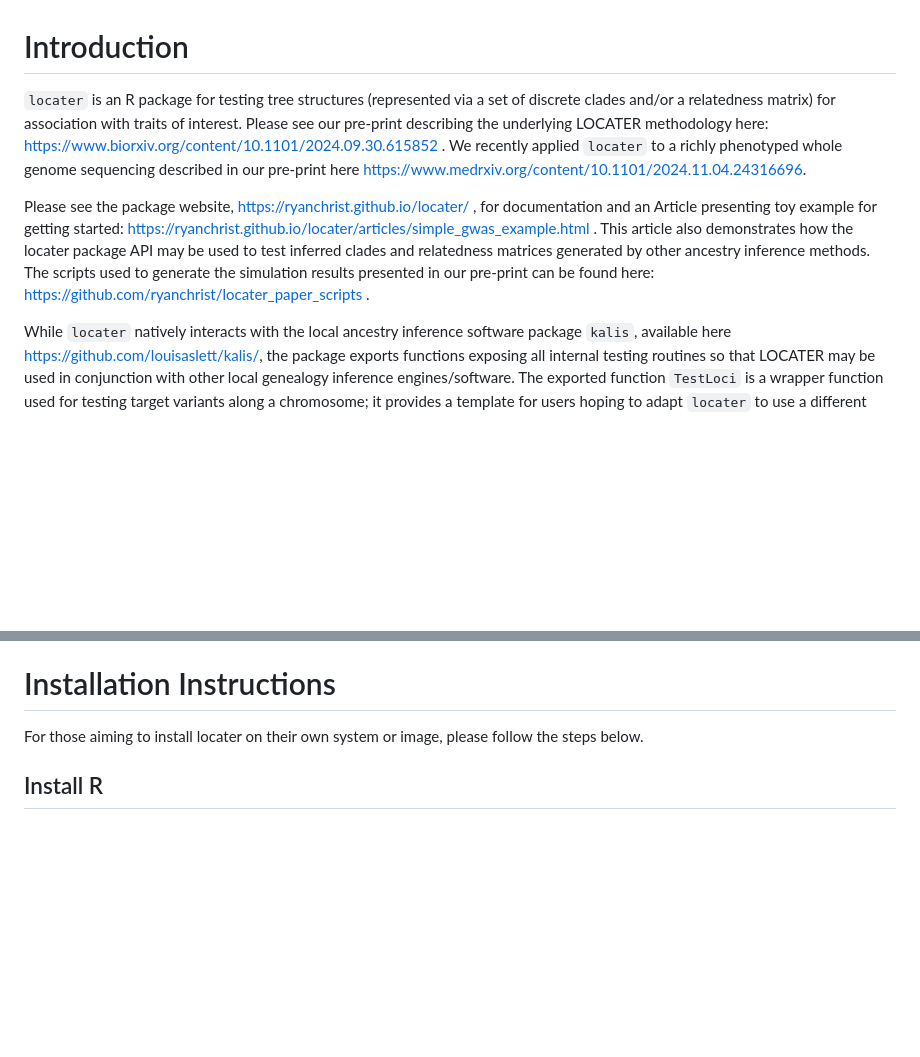
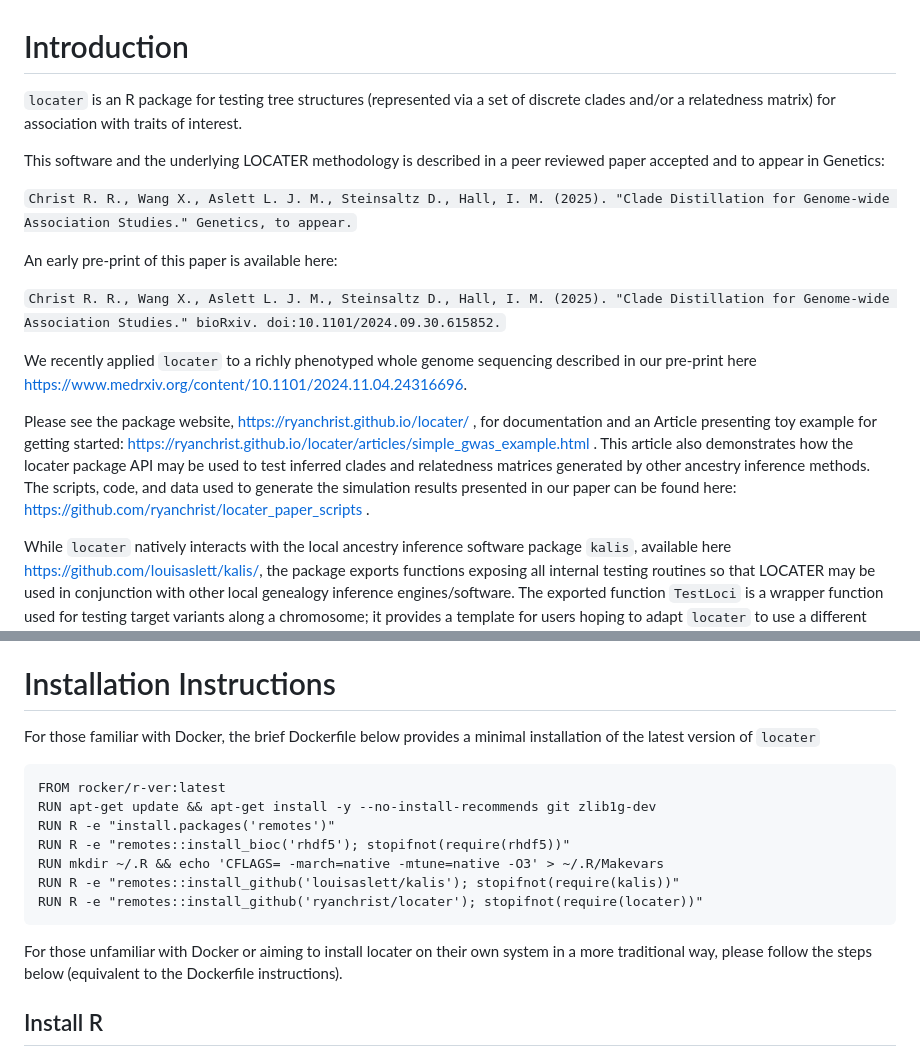
Before and after one commit to ryanchrist/locater, a Markdown page: README.md, 2 parts joined by grey strips. Rendered like a GitHub page; blank space fills up the shorter version.

Commit message:
updating README to reflect acceptance in Genetics.

````diff
--- a/README.md
+++ b/README.md
@@ -1,8 +1,18 @@
 # Introduction
 
-`locater` is an R package for testing tree structures (represented via a set of discrete clades and/or a relatedness matrix) for association with traits of interest. Please see our pre-print describing the underlying LOCATER methodology here: https://www.biorxiv.org/content/10.1101/2024.09.30.615852 . We recently applied `locater` to a richly phenotyped whole genome sequencing described in our pre-print here https://www.medrxiv.org/content/10.1101/2024.11.04.24316696.
+`locater` is an R package for testing tree structures (represented via a set of discrete clades and/or a relatedness matrix) for association with traits of interest.
 
-Please see the package website, https://ryanchrist.github.io/locater/ , for documentation and an Article presenting toy example for getting started: https://ryanchrist.github.io/locater/articles/simple_gwas_example.html . This article also demonstrates how the locater package API may be used to test inferred clades and relatedness matrices generated by other ancestry inference methods. The scripts used to generate the simulation results presented in our pre-print can be found here: https://github.com/ryanchrist/locater_paper_scripts .
+This software and the underlying LOCATER methodology is described in a peer reviewed paper accepted and to appear in Genetics:
+
+```Christ R. R., Wang X., Aslett L. J. M., Steinsaltz D., Hall, I. M. (2025). "Clade Distillation for Genome-wide Association Studies." Genetics, to appear.```
+
+An early pre-print of this paper is available here:
+
+```Christ R. R., Wang X., Aslett L. J. M., Steinsaltz D., Hall, I. M. (2025). "Clade Distillation for Genome-wide Association Studies." bioRxiv. doi:10.1101/2024.09.30.615852.```
+
+We recently applied `locater` to a richly phenotyped whole genome sequencing described in our pre-print here https://www.medrxiv.org/content/10.1101/2024.11.04.24316696.
+
+Please see the package website, https://ryanchrist.github.io/locater/ , for documentation and an Article presenting toy example for getting started: https://ryanchrist.github.io/locater/articles/simple_gwas_example.html . This article also demonstrates how the locater package API may be used to test inferred clades and relatedness matrices generated by other ancestry inference methods. The scripts, code, and data used to generate the simulation results presented in our paper can be found here: https://github.com/ryanchrist/locater_paper_scripts .
 
 While `locater` natively interacts with the local ancestry inference software package `kalis`, available here https://github.com/louisaslett/kalis/, the package exports functions exposing all internal testing routines so that LOCATER may be used in conjunction with other local genealogy inference engines/software. The exported function `TestLoci` is a wrapper function used for testing target variants along a chromosome; it provides a template for users hoping to adapt `locater` to use a different ancestry inference engine or otherwise customize the testing routine.
 
@@ -16,7 +26,18 @@ Call  `require(locater)` in the R session to load locater.  To get started, a si
 
 # Installation Instructions
 
-For those aiming to install locater on their own system or image, please follow the steps below.
+For those familiar with Docker, the brief Dockerfile below provides a minimal installation of the latest version of `locater`
+```
+FROM rocker/r-ver:latest
+RUN apt-get update && apt-get install -y --no-install-recommends git zlib1g-dev
+RUN R -e "install.packages('remotes')"
+RUN R -e "remotes::install_bioc('rhdf5'); stopifnot(require(rhdf5))"
+RUN mkdir ~/.R && echo 'CFLAGS= -march=native -mtune=native -O3' > ~/.R/Makevars
+RUN R -e "remotes::install_github('louisaslett/kalis'); stopifnot(require(kalis))"
+RUN R -e "remotes::install_github('ryanchrist/locater'); stopifnot(require(locater))"
+```
+
+For those unfamiliar with Docker or aiming to install locater on their own system in a more traditional way, please follow the steps below (equivalent to the Dockerfile instructions).
 
 ## Install R
 If not already installed, please visit https://posit.co/download/rstudio-desktop/ for guidance. Once R is installed, we suggest installing them in the order below by copying and pasting the following R commands into R.
````
